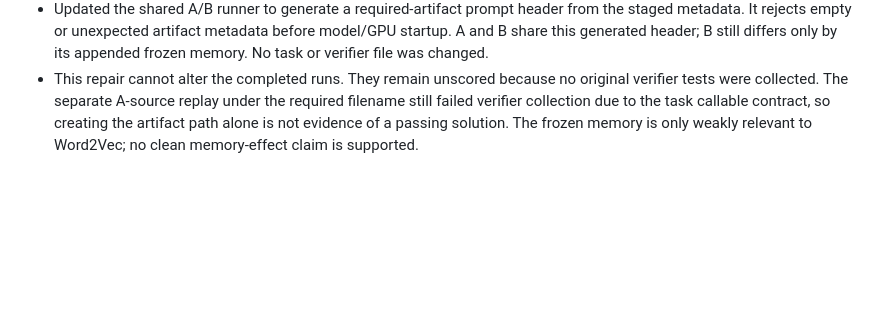
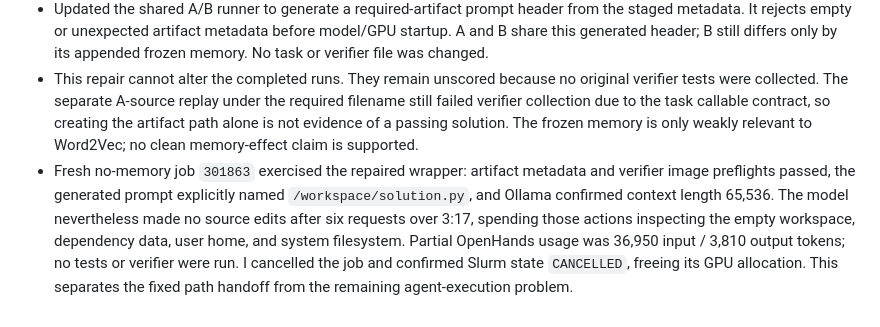
Before and after one commit to Vedant2100/frontiermemory-apptainer-experiment, a Markdown page: results/history.md, the part around the change. Drawn GitHub-style; blank space fills up the shorter version.

Commit message:
Record artifact-handoff validation attempt

```diff
--- a/results/history.md
+++ b/results/history.md
@@ -311,3 +311,4 @@ Date range: 2026-10-24–25 (cluster logs use both local time and UTC)
 - Follow-up inspection found a common prompt-wrapper omission: the runner recorded `/workspace/solution.py` from the official task metadata in `staged-task-preflight.json`, but only sent `{{ instruction }}` to OpenHands. Both runs therefore lacked an explicit instruction to create the path Harbor collects.
 - Updated the shared A/B runner to generate a required-artifact prompt header from the staged metadata. It rejects empty or unexpected artifact metadata before model/GPU startup. A and B share this generated header; B still differs only by its appended frozen memory. No task or verifier file was changed.
 - This repair cannot alter the completed runs. They remain unscored because no original verifier tests were collected. The separate A-source replay under the required filename still failed verifier collection due to the task callable contract, so creating the artifact path alone is not evidence of a passing solution. The frozen memory is only weakly relevant to Word2Vec; no clean memory-effect claim is supported.
+- Fresh no-memory job `301863` exercised the repaired wrapper: artifact metadata and verifier image preflights passed, the generated prompt explicitly named `/workspace/solution.py`, and Ollama confirmed context length 65,536. The model nevertheless made no source edits after six requests over 3:17, spending those actions inspecting the empty workspace, dependency data, user home, and system filesystem. Partial OpenHands usage was 36,950 input / 3,810 output tokens; no tests or verifier were run. I cancelled the job and confirmed Slurm state `CANCELLED`, freeing its GPU allocation. This separates the fixed path handoff from the remaining agent-execution problem.
```
Also changed, not shown: results/word2vec-openhands/paired-evaluation-20261027.md (+2 -0 lines).
